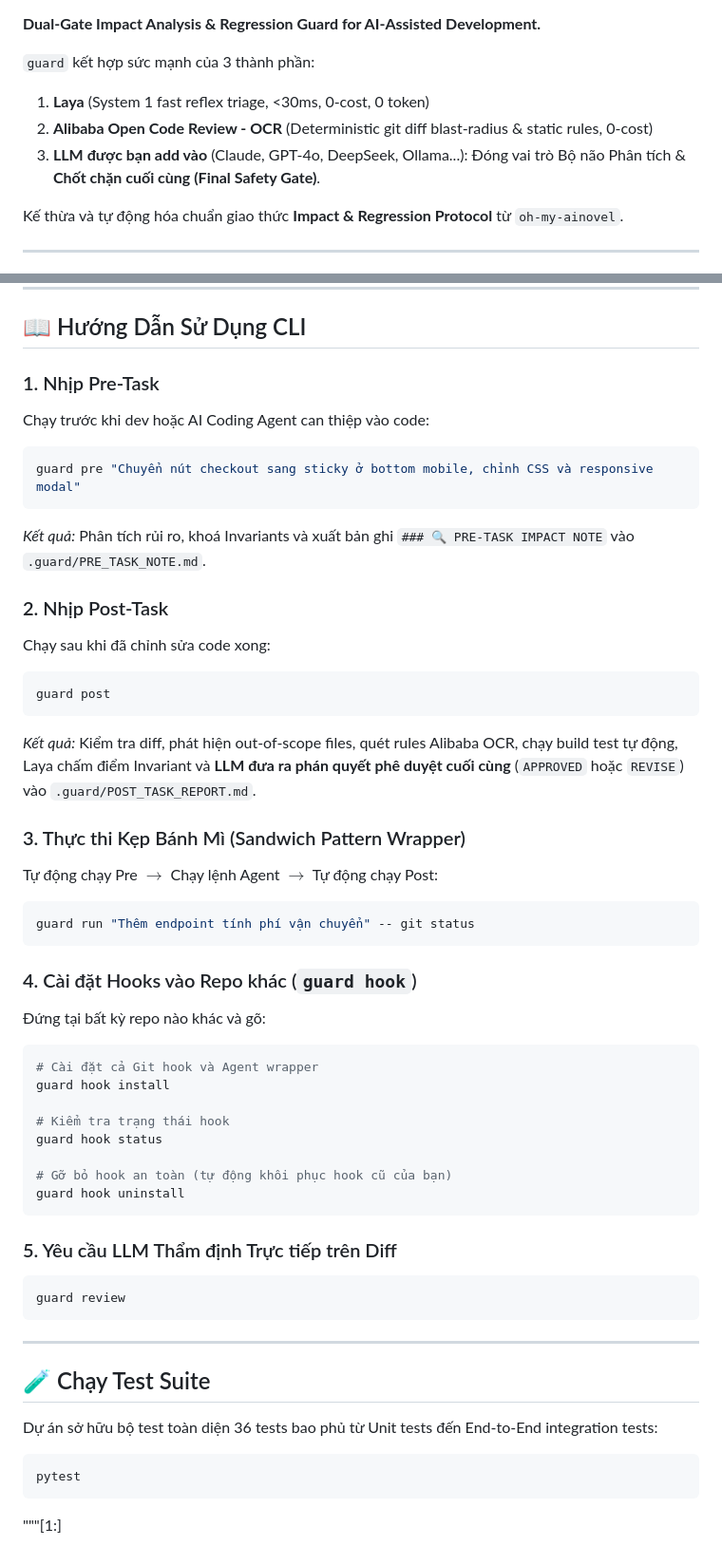
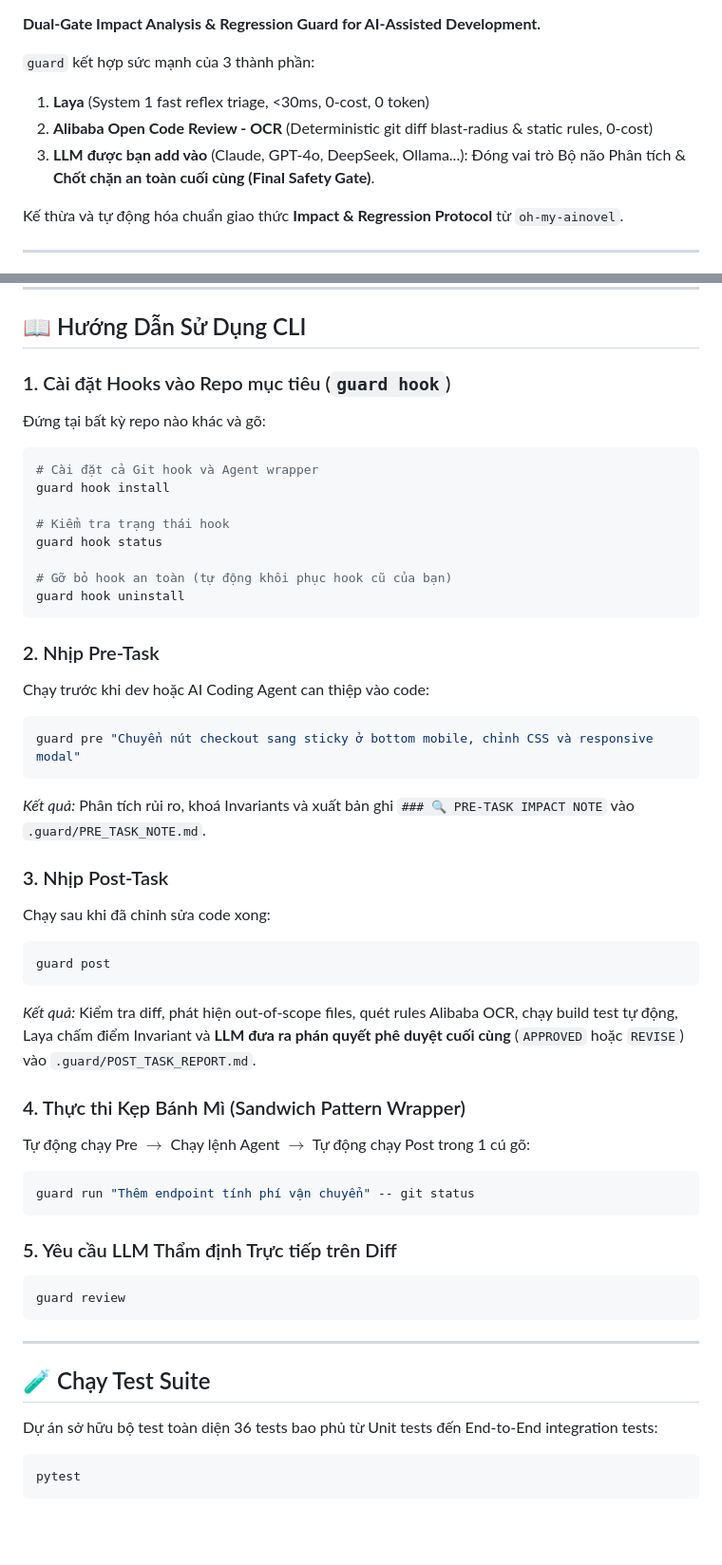
Before and after one commit to okrath/laya-ocr-guard, a Markdown page: README.md, 2 parts joined by grey strips. Shown at 95% size. GitHub-like rendering; blank space fills up the shorter version.

````diff
--- a/README.md
+++ b/README.md
@@ -10,7 +10,7 @@
 `guard` kết hợp sức mạnh của 3 thành phần:
 1. **Laya** (System 1 fast reflex triage, <30ms, 0-cost, 0 token)
 2. **Alibaba Open Code Review - OCR** (Deterministic git diff blast-radius & static rules, 0-cost)
-3. **LLM được bạn add vào** (Claude, GPT-4o, DeepSeek, Ollama...): Đóng vai trò Bộ não Phân tích & **Chốt chặn cuối cùng (Final Safety Gate)**.
+3. **LLM được bạn add vào** (Claude, GPT-4o, DeepSeek, Ollama...): Đóng vai trò Bộ não Phân tích & **Chốt chặn an toàn cuối cùng (Final Safety Gate)**.
 
 Kế thừa và tự động hóa chuẩn giao thức **Impact & Regression Protocol** từ `oh-my-ainovel`.
 
@@ -102,27 +133,7 @@ guard config test
 
 ## 📖 Hướng Dẫn Sử Dụng CLI
 
-### 1. Nhịp Pre-Task
-Chạy trước khi dev hoặc AI Coding Agent can thiệp vào code:
-```bash
-guard pre "Chuyển nút checkout sang sticky ở bottom mobile, chỉnh CSS và responsive modal"
-```
-*Kết quả:* Phân tích rủi ro, khoá Invariants và xuất bản ghi `### 🔍 PRE-TASK IMPACT NOTE` vào `.guard/PRE_TASK_NOTE.md`.
-
-### 2. Nhịp Post-Task
-Chạy sau khi đã chỉnh sửa code xong:
-```bash
-guard post
-```
-*Kết quả:* Kiểm tra diff, phát hiện out-of-scope files, quét rules Alibaba OCR, chạy build test tự động, Laya chấm điểm Invariant và **LLM đưa ra phán quyết phê duyệt cuối cùng** (`APPROVED` hoặc `REVISE`) vào `.guard/POST_TASK_REPORT.md`.
-
-### 3. Thực thi Kẹp Bánh Mì (Sandwich Pattern Wrapper)
-Tự động chạy Pre $\rightarrow$ Chạy lệnh Agent $\rightarrow$ Tự động chạy Post:
-```bash
-guard run "Thêm endpoint tính phí vận chuyển" -- git status
-```
-
-### 4. Cài đặt Hooks vào Repo khác (`guard hook`)
+### 1. Cài đặt Hooks vào Repo mục tiêu (`guard hook`)
 Đứng tại bất kỳ repo nào khác và gõ:
 ```bash
 # Cài đặt cả Git hook và Agent wrapper
@@ -133,6 +144,26 @@ guard hook status
 
 # Gỡ bỏ hook an toàn (tự động khôi phục hook cũ của bạn)
 guard hook uninstall
+```
+
+### 2. Nhịp Pre-Task
+Chạy trước khi dev hoặc AI Coding Agent can thiệp vào code:
+```bash
+guard pre "Chuyển nút checkout sang sticky ở bottom mobile, chỉnh CSS và responsive modal"
+```
+*Kết quả:* Phân tích rủi ro, khoá Invariants và xuất bản ghi `### 🔍 PRE-TASK IMPACT NOTE` vào `.guard/PRE_TASK_NOTE.md`.
+
+### 3. Nhịp Post-Task
+Chạy sau khi đã chỉnh sửa code xong:
+```bash
+guard post
+```
+*Kết quả:* Kiểm tra diff, phát hiện out-of-scope files, quét rules Alibaba OCR, chạy build test tự động, Laya chấm điểm Invariant và **LLM đưa ra phán quyết phê duyệt cuối cùng** (`APPROVED` hoặc `REVISE`) vào `.guard/POST_TASK_REPORT.md`.
+
+### 4. Thực thi Kẹp Bánh Mì (Sandwich Pattern Wrapper)
+Tự động chạy Pre $\rightarrow$ Chạy lệnh Agent $\rightarrow$ Tự động chạy Post trong 1 cú gõ:
+```bash
+guard run "Thêm endpoint tính phí vận chuyển" -- git status
 ```
 
 ### 5. Yêu cầu LLM Thẩm định Trực tiếp trên Diff
@@ -149,4 +180,3 @@ Dự án sở hữu bộ test toàn diện 36 tests bao phủ từ Unit tests đ
 ```bash
 pytest
 ```
-"""[1:]
````
Also changed, not shown: other parts of README.md (+40 -9 lines).
